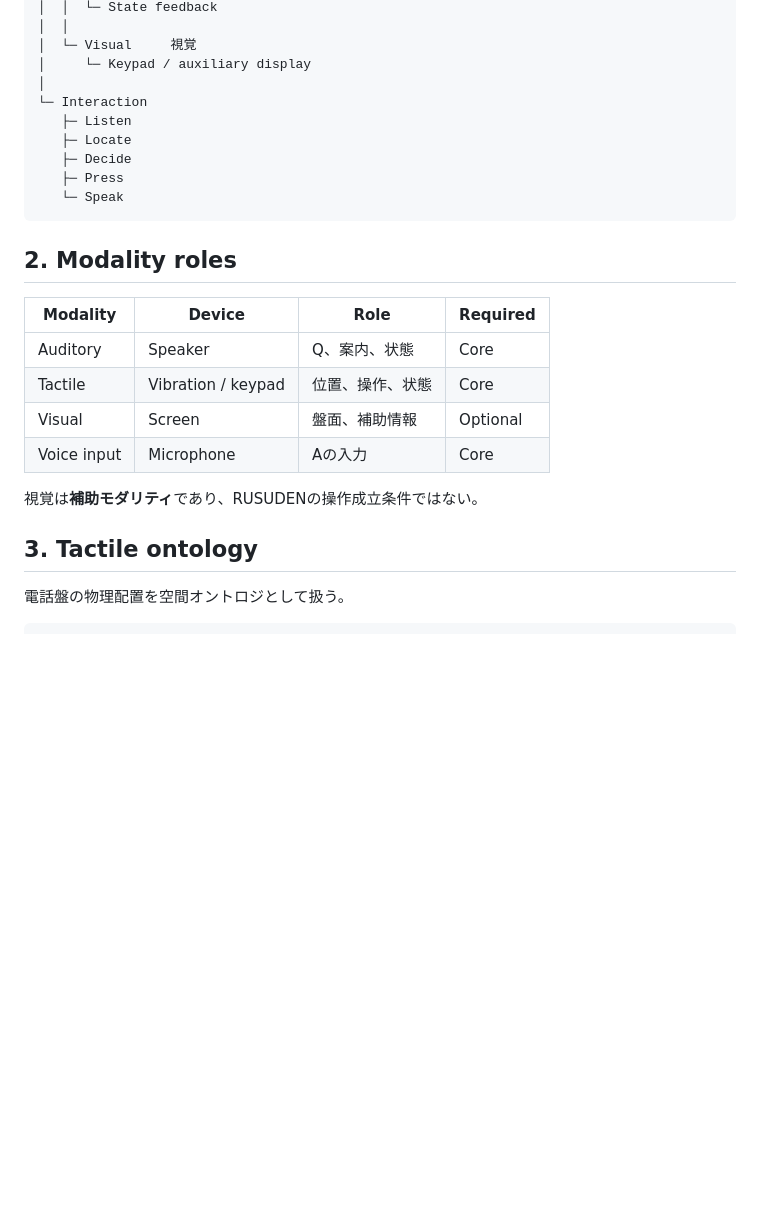
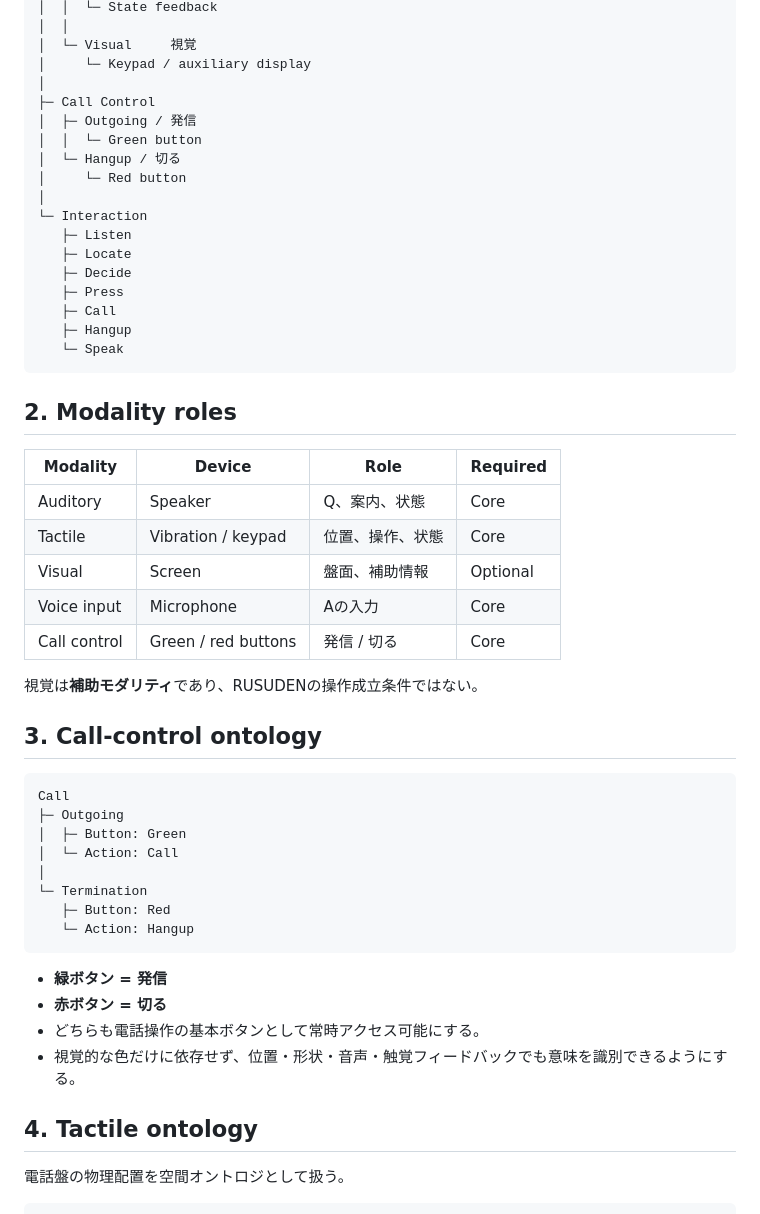
Before and after one commit to bonsai/RUSUDEN, a Markdown page: docs/MODAL_ONTOLOGY.md, the part around one of its changes. Drawn GitHub-style; blank space fills up the shorter version.

````diff
--- a/docs/MODAL_ONTOLOGY.md
+++ b/docs/MODAL_ONTOLOGY.md
@@ -25,11 +25,19 @@ RUSUDEN
 │  └─ Visual     視覚
 │     └─ Keypad / auxiliary display
 │
+├─ Call Control
+│  ├─ Outgoing / 発信
+│  │  └─ Green button
+│  └─ Hangup / 切る
+│     └─ Red button
+│
 └─ Interaction
    ├─ Listen
    ├─ Locate
    ├─ Decide
    ├─ Press
+   ├─ Call
+   ├─ Hangup
    └─ Speak
 ```
 
@@ -41,10 +49,29 @@ RUSUDEN
 | Tactile | Vibration / keypad | 位置、操作、状態 | Core |
 | Visual | Screen | 盤面、補助情報 | Optional |
 | Voice input | Microphone | Aの入力 | Core |
+| Call control | Green / red buttons | 発信 / 切る | Core |
 
 視覚は**補助モダリティ**であり、RUSUDENの操作成立条件ではない。
 
-## 3. Tactile ontology
+## 3. Call-control ontology
+
+```text
+Call
+├─ Outgoing
+│  ├─ Button: Green
+│  └─ Action: Call
+│
+└─ Termination
+   ├─ Button: Red
+   └─ Action: Hangup
+```
+
+- **緑ボタン = 発信**
+- **赤ボタン = 切る**
+- どちらも電話操作の基本ボタンとして常時アクセス可能にする。
+- 視覚的な色だけに依存せず、位置・形状・音声・触覚フィードバックでも意味を識別できるようにする。
+
+## 4. Tactile ontology
 
 電話盤の物理配置を空間オントロジとして扱う。
 
````
Also changed, not shown: other parts of docs/MODAL_ONTOLOGY.md (+33 -6 lines).
